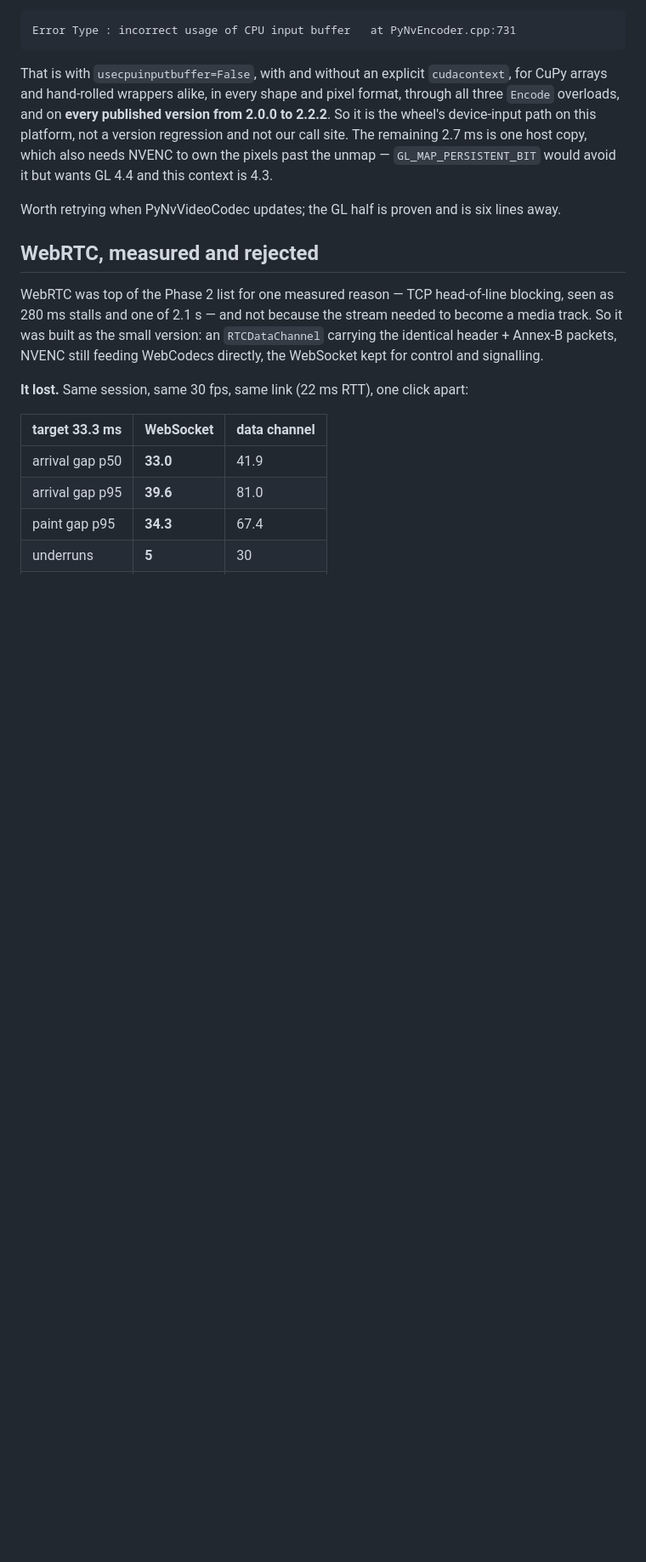
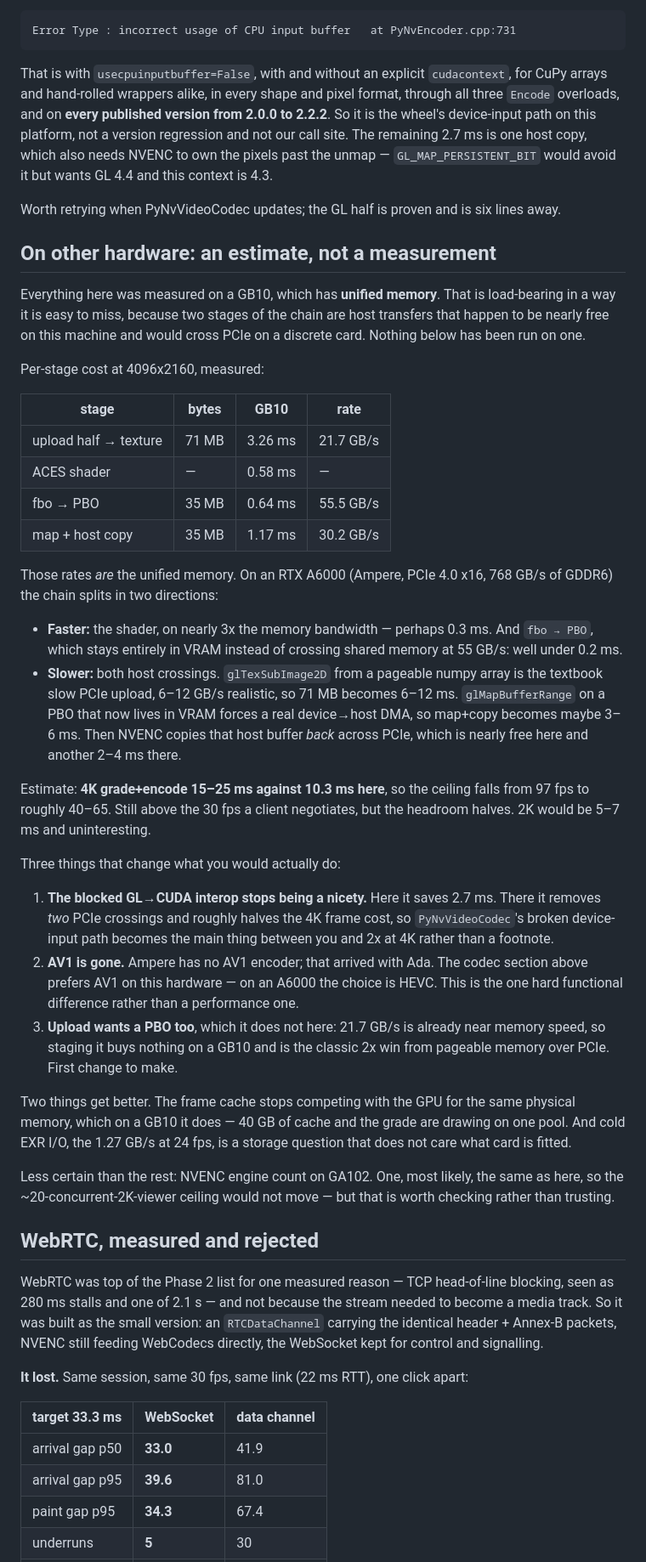
Before and after one commit to danbgoldman/exrstream, a Markdown page: PLAN.md, the part around the change. Shown at 85% size. Rendered like a GitHub page; blank space fills up the shorter version.

Commit message:
Record what unified memory is doing for these numbers
Every timing in the repo is from a GB10, and two stages of the grade are host
transfers that are nearly free there and would cross PCIe on a discrete card.
That was implicit, which makes the numbers quietly misleading to anyone reading
them as portable.

Adds the measured per-stage bytes and rates at 4K -- upload 71 MB at 21.7 GB/s,
fbo to PBO 35 MB at 55.5, map and copy at 30.2 -- and an estimate for an RTX
A6000: shader and fbo-to-PBO faster on 3x the VRAM bandwidth, both host
crossings much slower, 4K grade+encode 15-25 ms against 10.3, ceiling 97 fps
down to roughly 40-65. Clearly labelled as an estimate; none of it has been run
on a discrete card.

Three consequences worth acting on if that day comes: the blocked GL->CUDA
interop stops being a nicety and becomes the main thing between you and 2x at
4K; Ampere has no AV1 encoder, so the codec preference in the plan does not
hold; and the upload wants a PBO, which is worth nothing here and a 2x win over
PCIe.

Co-Authored-By: Claude Opus 5 <noreply@anthropic.com>
Claude-Session: https://claude.ai/code/session_012bV1Lc3GKDCxrd1jxznrxU

```diff
--- a/PLAN.md
+++ b/PLAN.md
@@ -587,6 +587,60 @@ context is 4.3.
 Worth retrying when PyNvVideoCodec updates; the GL half is proven and is six
 lines away.
 
+## On other hardware: an estimate, not a measurement
+
+Everything here was measured on a GB10, which has **unified memory**. That is
+load-bearing in a way it is easy to miss, because two stages of the chain are
+host transfers that happen to be nearly free on this machine and would cross
+PCIe on a discrete card. Nothing below has been run on one.
+
+Per-stage cost at 4096x2160, measured:
+
+| stage | bytes | GB10 | rate |
+|-------|-------|------|------|
+| upload half → texture | 71 MB | 3.26 ms | 21.7 GB/s |
+| ACES shader | — | 0.58 ms | — |
+| fbo → PBO | 35 MB | 0.64 ms | 55.5 GB/s |
+| map + host copy | 35 MB | 1.17 ms | 30.2 GB/s |
+
+Those rates *are* the unified memory. On an RTX A6000 (Ampere, PCIe 4.0 x16,
+768 GB/s of GDDR6) the chain splits in two directions:
+
+- **Faster:** the shader, on nearly 3x the memory bandwidth — perhaps 0.3 ms.
+  And `fbo → PBO`, which stays entirely in VRAM instead of crossing shared
+  memory at 55 GB/s: well under 0.2 ms.
+- **Slower:** both host crossings. `glTexSubImage2D` from a pageable numpy array
+  is the textbook slow PCIe upload, 6–12 GB/s realistic, so 71 MB becomes 6–12
+  ms. `glMapBufferRange` on a PBO that now lives in VRAM forces a real
+  device→host DMA, so map+copy becomes maybe 3–6 ms. Then NVENC copies that host
+  buffer *back* across PCIe, which is nearly free here and another 2–4 ms there.
+
+Estimate: **4K grade+encode 15–25 ms against 10.3 ms here**, so the ceiling
+falls from 97 fps to roughly 40–65. Still above the 30 fps a client negotiates,
+but the headroom halves. 2K would be 5–7 ms and uninteresting.
+
+Three things that change what you would actually do:
+
+1. **The blocked GL→CUDA interop stops being a nicety.** Here it saves 2.7 ms.
+   There it removes *two* PCIe crossings and roughly halves the 4K frame cost,
+   so `PyNvVideoCodec`'s broken device-input path becomes the main thing between
+   you and 2x at 4K rather than a footnote.
+2. **AV1 is gone.** Ampere has no AV1 encoder; that arrived with Ada. The codec
+   section above prefers AV1 on this hardware — on an A6000 the choice is HEVC.
+   This is the one hard functional difference rather than a performance one.
+3. **Upload wants a PBO too**, which it does not here: 21.7 GB/s is already
+   near memory speed, so staging it buys nothing on a GB10 and is the classic
+   2x win from pageable memory over PCIe. First change to make.
+
+Two things get better. The frame cache stops competing with the GPU for the same
+physical memory, which on a GB10 it does — 40 GB of cache and the grade are
+drawing on one pool. And cold EXR I/O, the 1.27 GB/s at 24 fps, is a storage
+question that does not care what card is fitted.
+
+Less certain than the rest: NVENC engine count on GA102. One, most likely, the
+same as here, so the ~20-concurrent-2K-viewer ceiling would not move — but that
+is worth checking rather than trusting.
+
 ## WebRTC, measured and rejected
 
 WebRTC was top of the Phase 2 list for one measured reason — TCP head-of-line
```
Also changed, not shown: CLAUDE.md (+4 -1 lines), README.md (+2 -1 lines).
